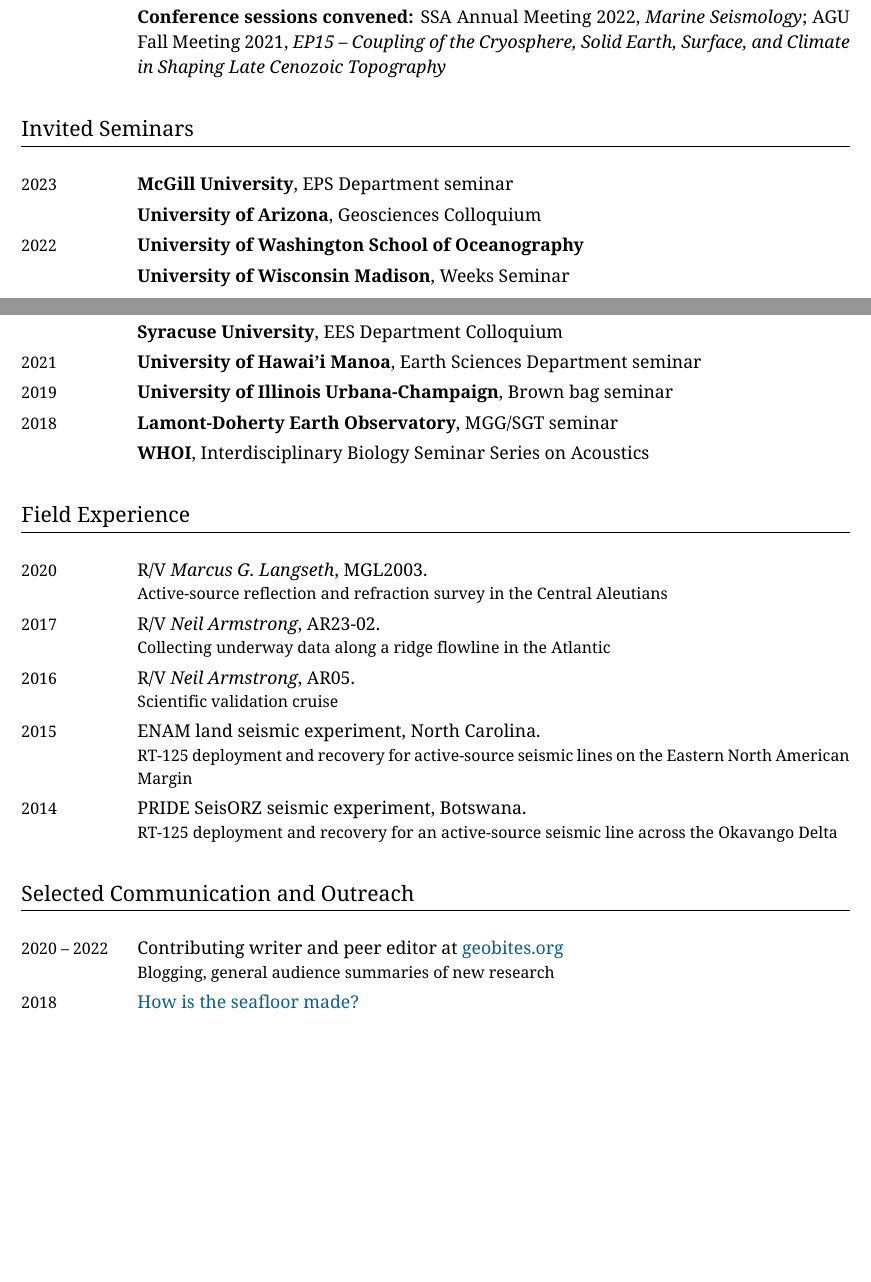
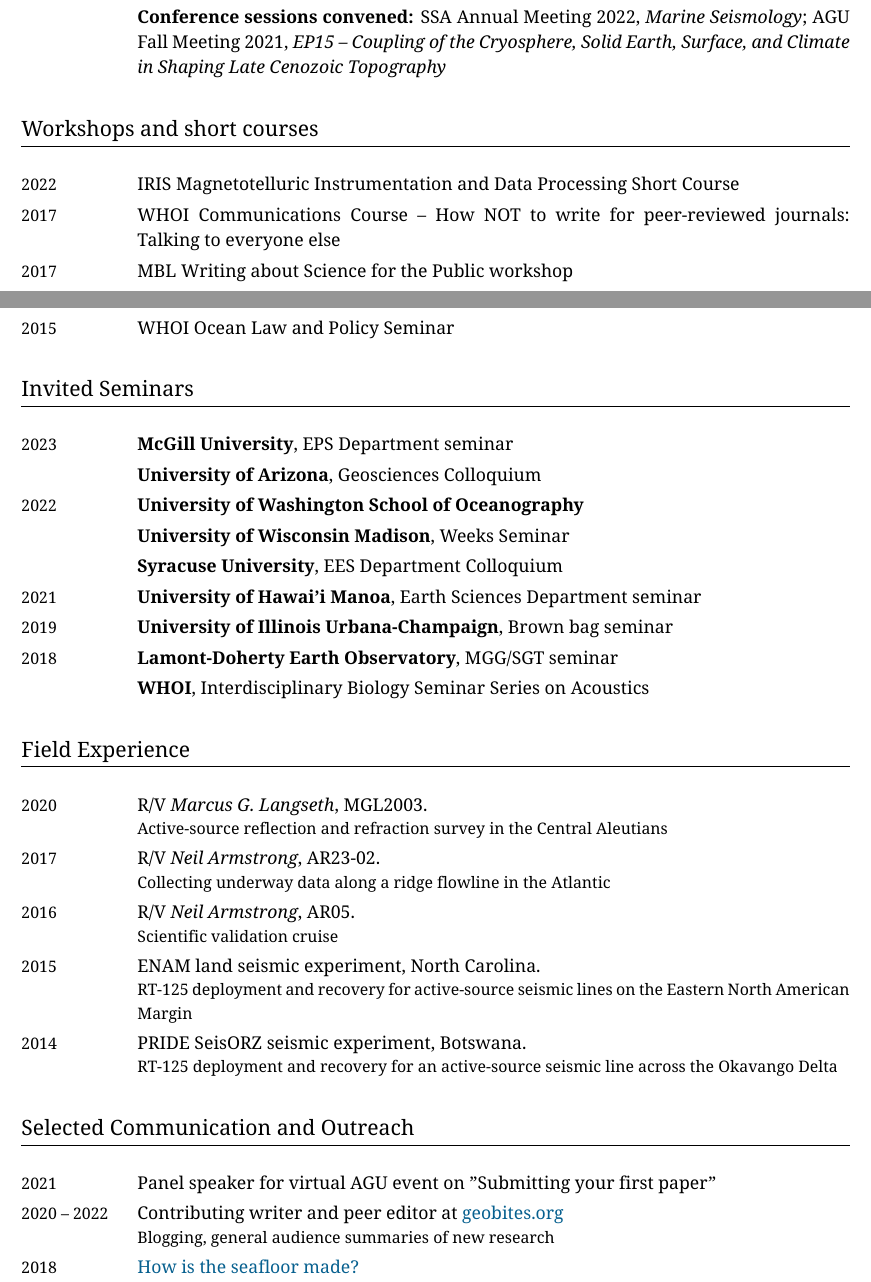
Before and after one commit to hfmark/cv, a LaTeX CV (hfmark_cv.tex): two parts of pages 3 and 4 of 6 before the commit and two parts of pages 3 and 4 of 7 after it, joined at a grey line, cut so that both start at the same text, the shorter picture padded with empty space. Compiled offline with XeLaTeX.

Commit message:
ACCESS wkshp

```diff
--- a/hfmark_cv.tex
+++ b/hfmark_cv.tex
@@ -476,6 +476,17 @@
 
 
 %%%%%%%%%%%%%%%%%%%%%%%%%%%%%%%%%%%%%%%%%%%%%%%%%%%%%%%%%%%%%%%%%%%%%%%%%%%%%%%%
+\section{Workshops and short courses}
+
+\begin{EntriesTable}
+\Year{2022} & IRIS Magnetotelluric Instrumentation and Data Processing Short Course  \\
+\Year{2017} & WHOI Communications Course -- How NOT to write for peer-reviewed journals: Talking to everyone else \\
+\Year{2017} & MBL Writing about Science for the Public workshop \\
+\Year{2015} & WHOI Ocean Law and Policy Seminar
+\end{EntriesTable}
+
+
+%%%%%%%%%%%%%%%%%%%%%%%%%%%%%%%%%%%%%%%%%%%%%%%%%%%%%%%%%%%%%%%%%%%%%%%%%%%%%%%%
 \section{Invited Seminars}
 
 \begin{EntriesTable}
@@ -524,6 +535,8 @@
 \section{Selected Communication and Outreach}
 
 \begin{EntriesTable}
+  \Year{2021} & Panel speaker for virtual AGU event on "Submitting your first paper"
+  \\
   \Duration{2020}{2022} & Contributing writer and peer editor at \Website{geobites.org} \newline
   \small Blogging, general audience summaries of new research
   \\
```
Also changed, not shown: hfmark_cv.tex (2 more changed lines).
